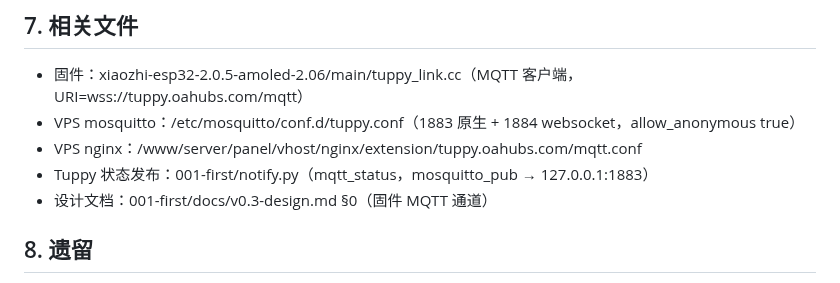
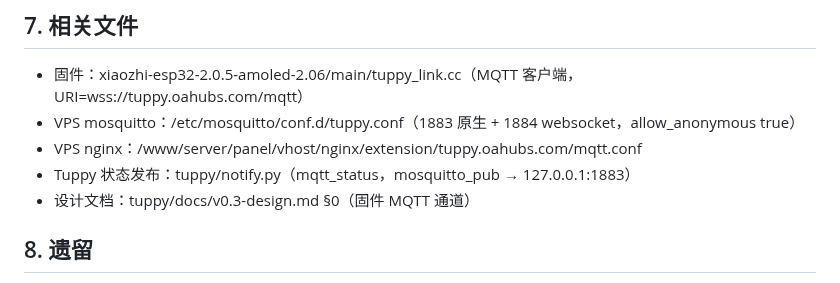
Before and after one commit to tojoevan/tuppy, a Markdown page: docs/cases/2026-08-16-mqtt-502-location-priority.md, the part around the change. Rendered like a GitHub page.

Commit message:
docs: 目录改名为 tuppy（引用更新）
本地目录 001-first 改名为 tuppy，与 GitHub 仓库/VPS 一致。

```diff
--- a/docs/cases/2026-08-16-mqtt-502-location-priority.md
+++ b/docs/cases/2026-08-16-mqtt-502-location-priority.md
@@ -133,8 +133,8 @@ location ^~ /mqtt {
 - 固件：xiaozhi-esp32-2.0.5-amoled-2.06/main/tuppy_link.cc（MQTT 客户端，URI=wss://tuppy.oahubs.com/mqtt）
 - VPS mosquitto：/etc/mosquitto/conf.d/tuppy.conf（1883 原生 + 1884 websocket，allow_anonymous true）
 - VPS nginx：/www/server/panel/vhost/nginx/extension/tuppy.oahubs.com/mqtt.conf
-- Tuppy 状态发布：001-first/notify.py（mqtt_status，mosquitto_pub → 127.0.0.1:1883）
-- 设计文档：001-first/docs/v0.3-design.md §0（固件 MQTT 通道）
+- Tuppy 状态发布：tuppy/notify.py（mqtt_status，mosquitto_pub → 127.0.0.1:1883）
+- 设计文档：tuppy/docs/v0.3-design.md §0（固件 MQTT 通道）
 
 ## 8. 遗留
 
```
